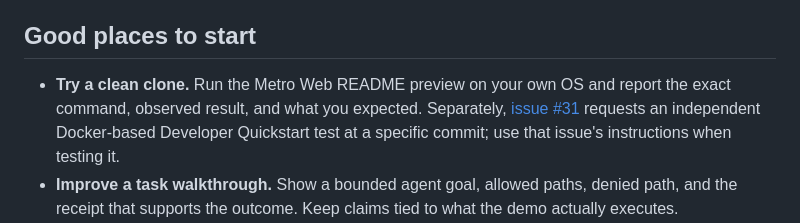
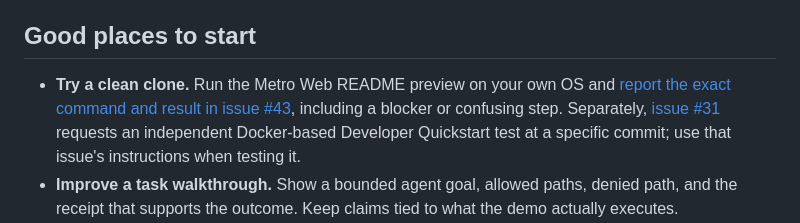
Before and after one commit to safal207/Liminal-Rail-Metro, a Markdown page: CONTRIBUTING.md, the part around the change. GitHub-like rendering.

```diff
--- a/CONTRIBUTING.md
+++ b/CONTRIBUTING.md
@@ -27,7 +27,8 @@ see [architecture](docs/architecture.md) and the relevant CI workflow.
 ## Good places to start
 
 - **Try a clean clone.** Run the Metro Web README preview on your own OS and
-  report the exact command, observed result, and what you expected. Separately,
+  [report the exact command and result in issue #43](https://github.com/safal207/Liminal-Rail-Metro/issues/43),
+  including a blocker or confusing step. Separately,
   [issue #31](https://github.com/safal207/Liminal-Rail-Metro/issues/31)
   requests an independent Docker-based Developer Quickstart test at a specific
   commit; use that issue's instructions when testing it.
```
Also changed, not shown: README.md (+2 -1 lines), docs/adoption-roadmap.md (+1 -1 lines).
